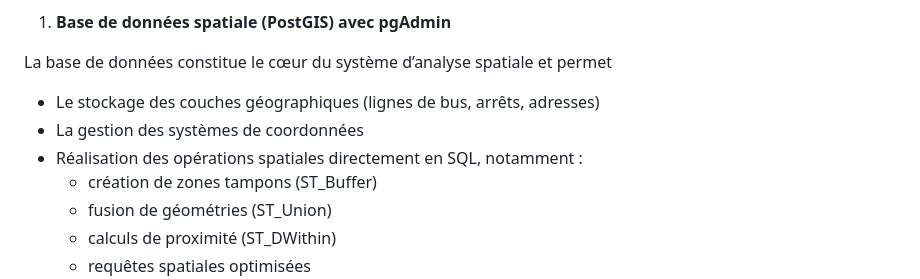
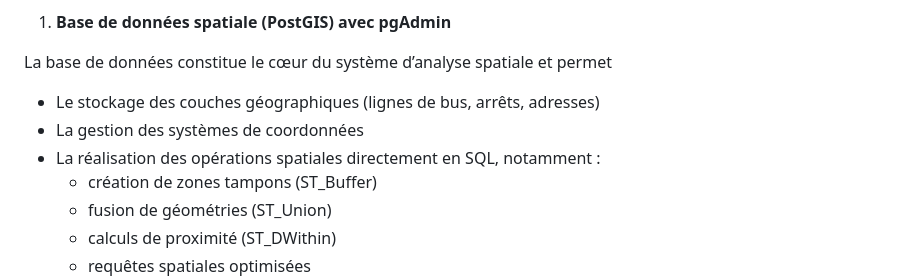
Before and after one commit to Evrardkkb/Projet_GMQ710, a Markdown page: README.md, the part around the change. Drawn GitHub-style.

```diff
--- a/README.md
+++ b/README.md
@@ -25,7 +25,7 @@ L’analyse est réalisée à l’aide d’une architecture hybride PostGIS et P
 La base de données constitue le cœur du système d’analyse spatiale et permet
    * Le stockage des couches géographiques (lignes de bus, arrêts, adresses)
    * La gestion des systèmes de coordonnées
-   * Réalisation des opérations spatiales directement en SQL, notamment :
+   * La réalisation des opérations spatiales directement en SQL, notamment :
        * création de zones tampons (ST_Buffer)
        * fusion de géométries (ST_Union)
        * calculs de proximité (ST_DWithin)
```
